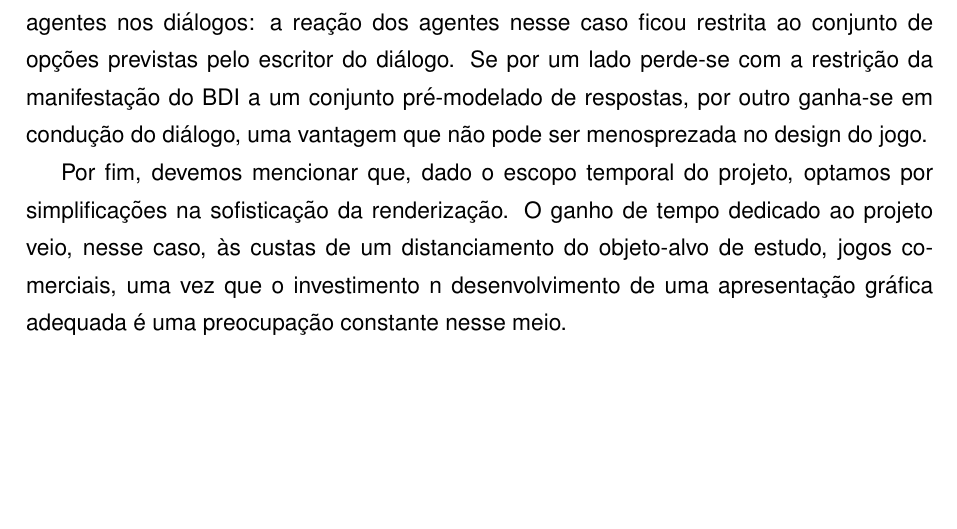
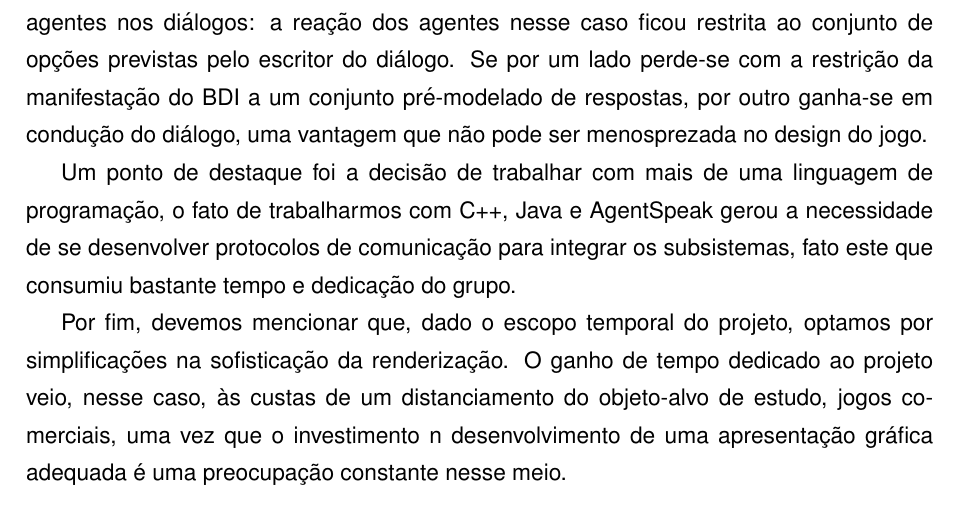
Before and after one commit to tnaia/crimechanics, a LaTeX document (monografia/principal.tex, which reads monografia/capitulos/5-implementacao.tex): part of page 38 of 78, cut so that both start at the same text, the shorter picture padded with empty space. Compiled offline with pdfLaTeX.

```diff
--- a/monografia/capitulos/5-implementacao.tex
+++ b/monografia/capitulos/5-implementacao.tex
@@ -21,6 +21,8 @@
 Já foi mencionado que a opção por uma licensa livre para o projeto incorreu tanto em beneífios como em perdas para o projeto. Passou-se a dispor de espaço para hospedagem do projeto, por um lado, embora, por outro, tenha sido necessário abrir mão do uso de engines e bibliotecas proprietárias para o desenvolvimento.
 
 Outro ponto de compromisso foi a decisão por um modelo ``fechado'' de respostas de agentes nos diálogos: a reação dos agentes nesse caso ficou restrita ao conjunto de opções previstas pelo escritor do diálogo. Se por um lado perde-se com a restrição da manifestação do BDI a um conjunto pré-modelado de respostas, por outro ganha-se em condução do diálogo, uma vantagem que não pode ser menosprezada no design do jogo.
+
+Um ponto de destaque foi a decisão de trabalhar com mais de uma linguagem de programação, o fato de trabalharmos com C++, Java e AgentSpeak gerou a necessidade de se desenvolver protocolos de comunicação para integrar os subsistemas, fato este que consumiu bastante tempo e dedicação do grupo.
 
 Por fim, devemos mencionar que, dado o escopo temporal do projeto, optamos por simplificações na sofisticação da renderização. O ganho de tempo dedicado ao projeto veio, nesse caso, às custas de um distanciamento do objeto-alvo de estudo, jogos comerciais, uma vez que o investimento n desenvolvimento de uma apresentação gráfica adequada é uma preocupação constante nesse meio.
 
```
Also changed, not shown: monografia/capitulos/7-conclusoes.tex (+2 -13 lines).
